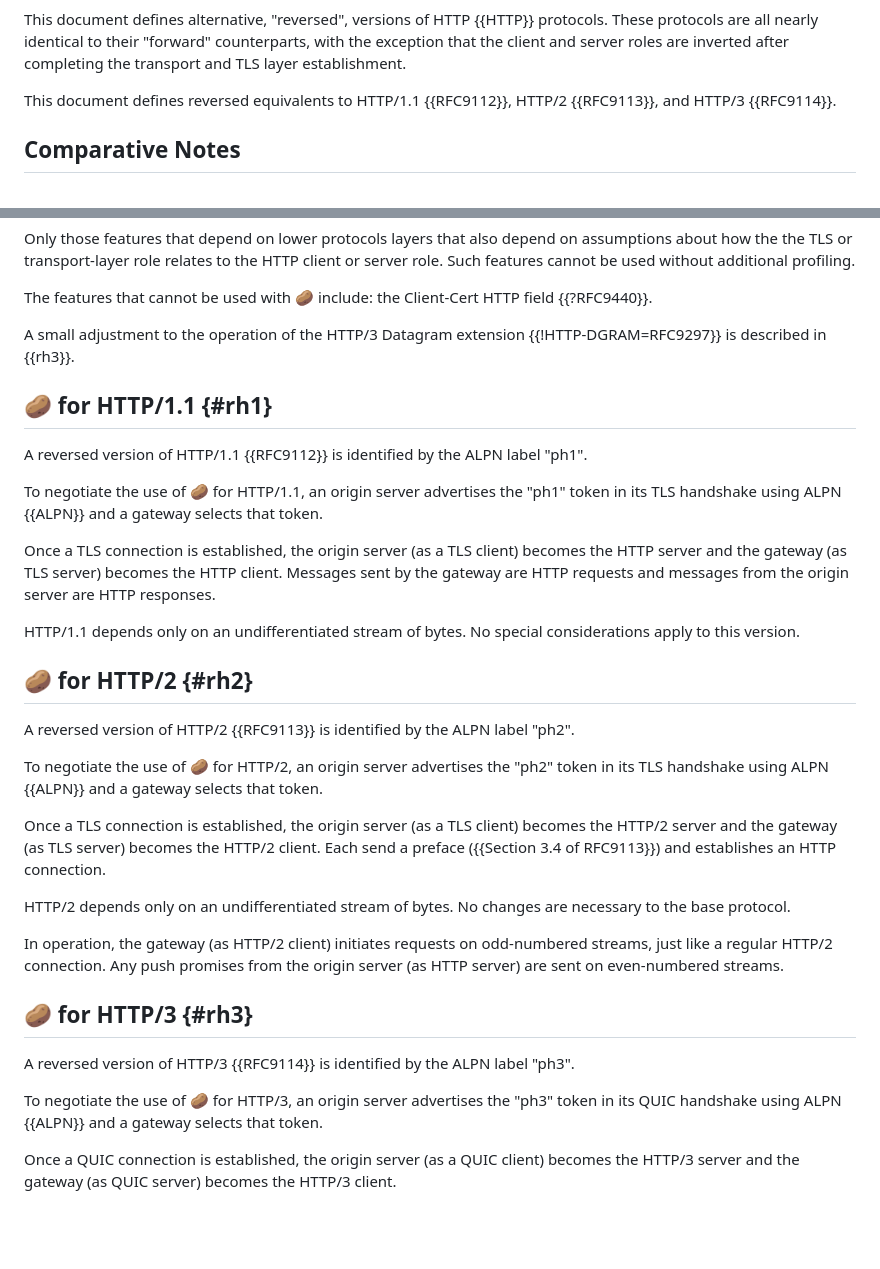
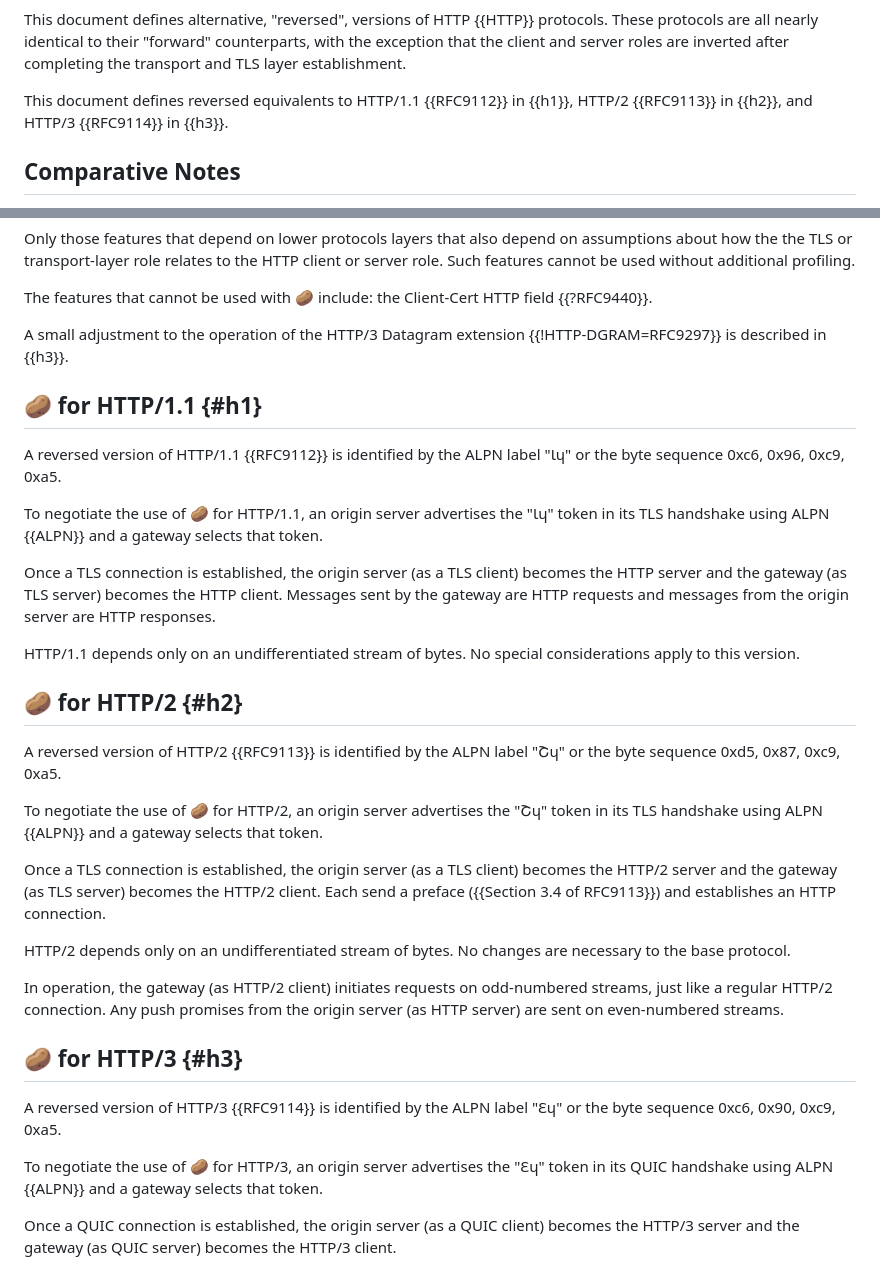
Before and after one commit to martinthomson/potato, a Markdown page: draft-thomson-ptth-potato.md, 2 parts joined by grey strips. Drawn GitHub-style; blank space fills up the shorter version.

Commit message:
Fix ALPN labels
Closes #1.

```diff
--- a/draft-thomson-ptth-potato.md
+++ b/draft-thomson-ptth-potato.md
@@ -96,9 +96,9 @@ with the exception that the client and server roles are inverted
 after completing the transport and TLS layer establishment.
 
 This document defines reversed equivalents to
-HTTP/1.1 {{RFC9112}},
-HTTP/2 {{RFC9113}},
-and HTTP/3 {{RFC9114}}.
+HTTP/1.1 {{RFC9112}} in {{h1}},
+HTTP/2 {{RFC9113}} in {{h2}},
+and HTTP/3 {{RFC9114}} in {{h3}}.
 
 
 ## Comparative Notes
@@ -217,16 +217,17 @@ the Client-Cert HTTP field {{?RFC9440}}.
 
 A small adjustment to the operation of
 the HTTP/3 Datagram extension {{!HTTP-DGRAM=RFC9297}}
-is described in {{rh3}}.
+is described in {{h3}}.
 
 
-## 🥔 for HTTP/1.1 {#rh1}
+## 🥔 for HTTP/1.1 {#h1}
 
 A reversed version of HTTP/1.1 {{RFC9112}}
-is identified by the ALPN label "ph1".
+is identified by the ALPN label "Ɩɥ"
+or the byte sequence 0xc6, 0x96, 0xc9, 0xa5.
 
 To negotiate the use of 🥔 for HTTP/1.1,
-an origin server advertises the "ph1" token
+an origin server advertises the "Ɩɥ" token
 in its TLS handshake using ALPN {{ALPN}}
 and a gateway selects that token.
 
@@ -240,13 +241,14 @@ HTTP/1.1 depends only on an undifferentiated stream of bytes.
 No special considerations apply to this version.
 
 
-## 🥔 for HTTP/2 {#rh2}
+## 🥔 for HTTP/2 {#h2}
 
 A reversed version of HTTP/2 {{RFC9113}}
-is identified by the ALPN label "ph2".
+is identified by the ALPN label "Շɥ"
+or the byte sequence 0xd5, 0x87, 0xc9, 0xa5.
 
 To negotiate the use of 🥔 for HTTP/2,
-an origin server advertises the "ph2" token
+an origin server advertises the "Շɥ" token
 in its TLS handshake using ALPN {{ALPN}}
 and a gateway selects that token.
 
@@ -266,13 +268,14 @@ Any push promises from the origin server (as HTTP server)
 are sent on even-numbered streams.
 
 
-## 🥔 for HTTP/3 {#rh3}
+## 🥔 for HTTP/3 {#h3}
 
 A reversed version of HTTP/3 {{RFC9114}}
-is identified by the ALPN label "ph3".
+is identified by the ALPN label "Ɛɥ"
+or the byte sequence 0xc6, 0x90, 0xc9, 0xa5.
 
 To negotiate the use of 🥔 for HTTP/3,
-an origin server advertises the "ph3" token
+an origin server advertises the "Ɛɥ" token
 in its QUIC handshake using ALPN {{ALPN}}
 and a gateway selects that token.
 
```
Also changed, not shown: other parts of draft-thomson-ptth-potato.md (+1 -1 lines).
